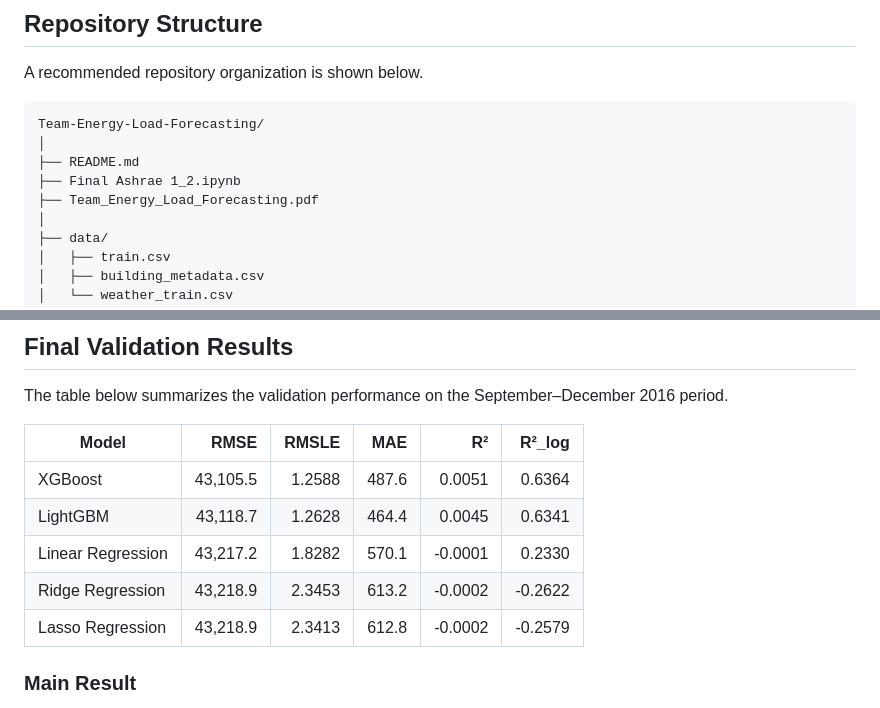
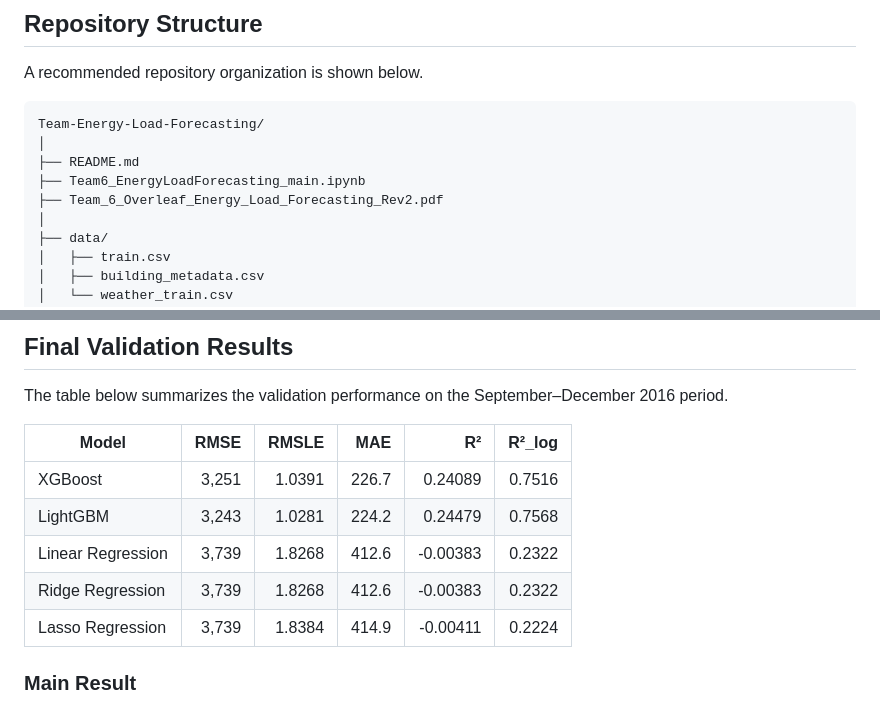
Before and after one commit to rolandtagayi-hash/Team-Energy-Load-Forecasting, a Markdown page: README.md, 2 parts joined by grey strips. Rendered like a GitHub page.

Commit message:
Revise model metrics and update file names in README
Updated model performance metrics and file references in README.

```diff
--- a/README.md
+++ b/README.md
@@ -110,8 +110,8 @@ A recommended repository organization is shown below.
 Team-Energy-Load-Forecasting/
 │
 ├── README.md
-├── Final Ashrae 1_2.ipynb
-├── Team_Energy_Load_Forecasting.pdf
+├── Team6_EnergyLoadForecasting_main.ipynb
+├── Team_6_Overleaf_Energy_Load_Forecasting_Rev2.pdf
 │
 ├── data/
 │   ├── train.csv
@@ -273,11 +273,11 @@ The table below summarizes the validation performance on the September–Decembe
 
 | Model | RMSE | RMSLE | MAE | R² | R²_log |
 |---|---:|---:|---:|---:|---:|
-| XGBoost | 43,105.5 | 1.2588 | 487.6 | 0.0051 | 0.6364 |
-| LightGBM | 43,118.7 | 1.2628 | 464.4 | 0.0045 | 0.6341 |
-| Linear Regression | 43,217.2 | 1.8282 | 570.1 | -0.0001 | 0.2330 |
-| Ridge Regression | 43,218.9 | 2.3453 | 613.2 | -0.0002 | -0.2622 |
-| Lasso Regression | 43,218.9 | 2.3413 | 612.8 | -0.0002 | -0.2579 |
+| XGBoost | 3,251 | 1.0391 | 226.7 | 0.24089 | 0.7516 |
+| LightGBM | 3,243 | 1.0281  | 224.2 | 0.24479 | 0.7568 |
+| Linear Regression | 3,739 | 1.8268 | 412.6 | -0.00383 | 0.2322 |
+| Ridge Regression | 3,739 | 1.8268 | 412.6 | -0.00383 | 0.2322 |
+| Lasso Regression | 3,739 | 1.8384 | 414.9 | -0.00411 | 0.2224 |
 
 ### Main Result
 
```
